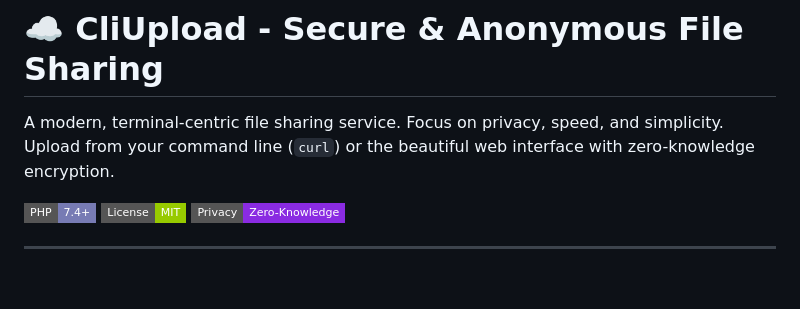
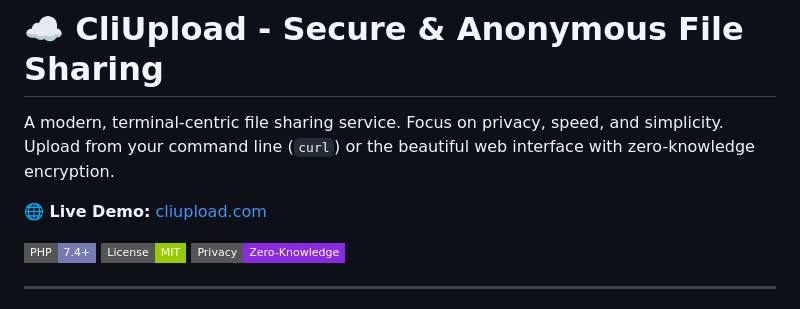
Before and after one commit to mrhussnain/cliupload.com, a Markdown page: README.md, the part around the change. Rendered like a GitHub page; badges without logos; blank space fills up the shorter version.

Commit message:
docs: Add live demo link to README.

```diff
--- a/README.md
+++ b/README.md
@@ -1,6 +1,8 @@
 # ☁️ CliUpload - Secure & Anonymous File Sharing
 
 A modern, terminal-centric file sharing service. Focus on privacy, speed, and simplicity. Upload from your command line (`curl`) or the beautiful web interface with zero-knowledge encryption.
+
+**🌐 Live Demo:** [cliupload.com](https://cliupload.com)
 
 [![PHP Version](https://img.shields.io/badge/PHP-7.4+-777bb4.svg?style=flat-square&logo=php)](https://www.php.net/)
 [![License](https://img.shields.io/badge/License-MIT-green.svg?style=flat-square)](https://opensource.org/licenses/MIT)
```
